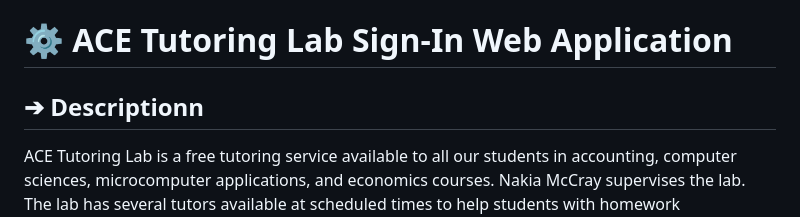
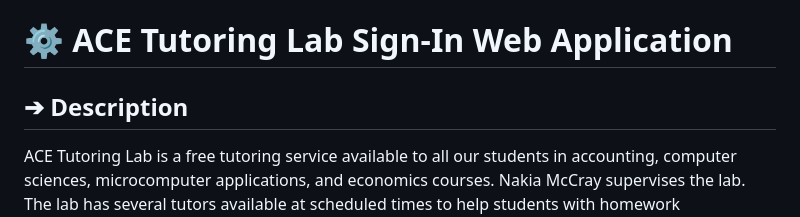
Before and after one commit to spotontom/secdevops, a Markdown page: README.md, the part around the change. Rendered like a GitHub page.

Commit message:
fixed spelling

```diff
--- a/README.md
+++ b/README.md
@@ -1,6 +1,6 @@
 # ⚙ ACE Tutoring Lab Sign-In Web Application
 
-## ➔ Descriptionn
+## ➔ Description
 
 ACE Tutoring Lab is a free tutoring service available to all our students in accounting, computer sciences, microcomputer applications, and economics courses. Nakia McCray supervises the lab. The lab has several tutors available at scheduled times to help students with homework assignments and projects. This simple sign-in application uses PHP, SQL, HTML, CSS, and JavaScript. It is used to track student attendance and participation in tutoring sessions. This sign-in log is intended for use by students and tutors at the start of each tutoring session.
 
```
